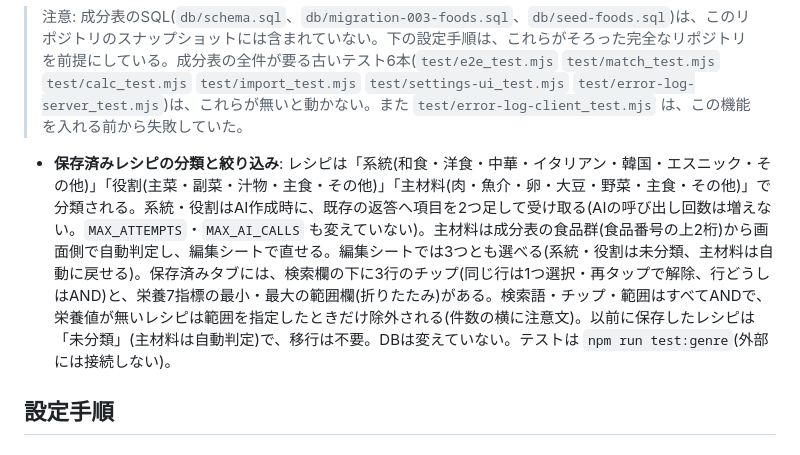
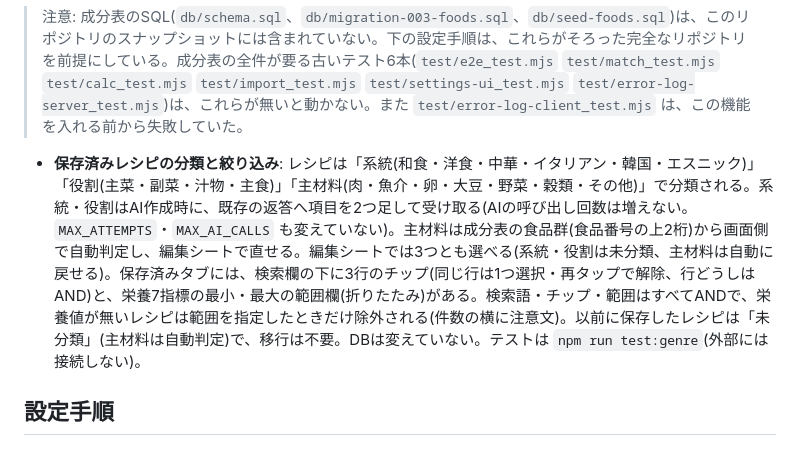
Before and after one commit to mhw4ynp9zt-ux/recipe-app, a Markdown page: README.md, the part around the change. Drawn GitHub-style.

```diff
--- a/README.md
+++ b/README.md
@@ -64,7 +64,7 @@ docs/                            設計書(RECIPE-EDIT.md など)
 
 > 注意: 成分表のSQL(`db/schema.sql`、`db/migration-003-foods.sql`、`db/seed-foods.sql`)は、このリポジトリのスナップショットには含まれていない。下の設定手順は、これらがそろった完全なリポジトリを前提にしている。成分表の全件が要る古いテスト6本(`test/e2e_test.mjs` `test/match_test.mjs` `test/calc_test.mjs` `test/import_test.mjs` `test/settings-ui_test.mjs` `test/error-log-server_test.mjs`)は、これらが無いと動かない。また `test/error-log-client_test.mjs` は、この機能を入れる前から失敗していた。
 
-- **保存済みレシピの分類と絞り込み**: レシピは「系統(和食・洋食・中華・イタリアン・韓国・エスニック・その他)」「役割(主菜・副菜・汁物・主食・その他)」「主材料(肉・魚介・卵・大豆・野菜・主食・その他)」で分類される。系統・役割はAI作成時に、既存の返答へ項目を2つ足して受け取る(AIの呼び出し回数は増えない。`MAX_ATTEMPTS`・`MAX_AI_CALLS` も変えていない)。主材料は成分表の食品群(食品番号の上2桁)から画面側で自動判定し、編集シートで直せる。編集シートでは3つとも選べる(系統・役割は未分類、主材料は自動に戻せる)。保存済みタブには、検索欄の下に3行のチップ(同じ行は1つ選択・再タップで解除、行どうしはAND)と、栄養7指標の最小・最大の範囲欄(折りたたみ)がある。検索語・チップ・範囲はすべてANDで、栄養値が無いレシピは範囲を指定したときだけ除外される(件数の横に注意文)。以前に保存したレシピは「未分類」(主材料は自動判定)で、移行は不要。DBは変えていない。テストは `npm run test:genre`(外部には接続しない)。
+- **保存済みレシピの分類と絞り込み**: レシピは「系統(和食・洋食・中華・イタリアン・韓国・エスニック)」「役割(主菜・副菜・汁物・主食)」「主材料(肉・魚介・卵・大豆・野菜・穀類・その他)」で分類される。系統・役割はAI作成時に、既存の返答へ項目を2つ足して受け取る(AIの呼び出し回数は増えない。`MAX_ATTEMPTS`・`MAX_AI_CALLS` も変えていない)。主材料は成分表の食品群(食品番号の上2桁)から画面側で自動判定し、編集シートで直せる。編集シートでは3つとも選べる(系統・役割は未分類、主材料は自動に戻せる)。保存済みタブには、検索欄の下に3行のチップ(同じ行は1つ選択・再タップで解除、行どうしはAND)と、栄養7指標の最小・最大の範囲欄(折りたたみ)がある。検索語・チップ・範囲はすべてANDで、栄養値が無いレシピは範囲を指定したときだけ除外される(件数の横に注意文)。以前に保存したレシピは「未分類」(主材料は自動判定)で、移行は不要。DBは変えていない。テストは `npm run test:genre`(外部には接続しない)。
 
 ## 設定手順
 
```
Also changed, not shown: IMPL-NOTES.md (+2 -0 lines).
